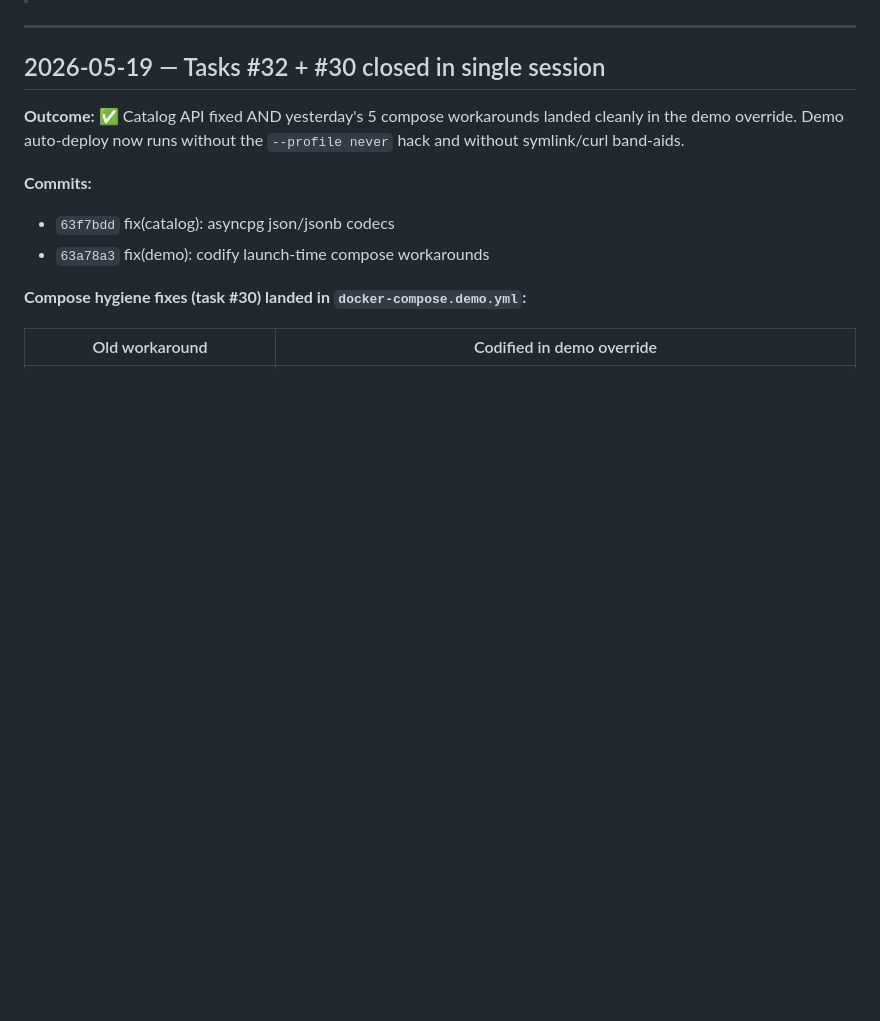
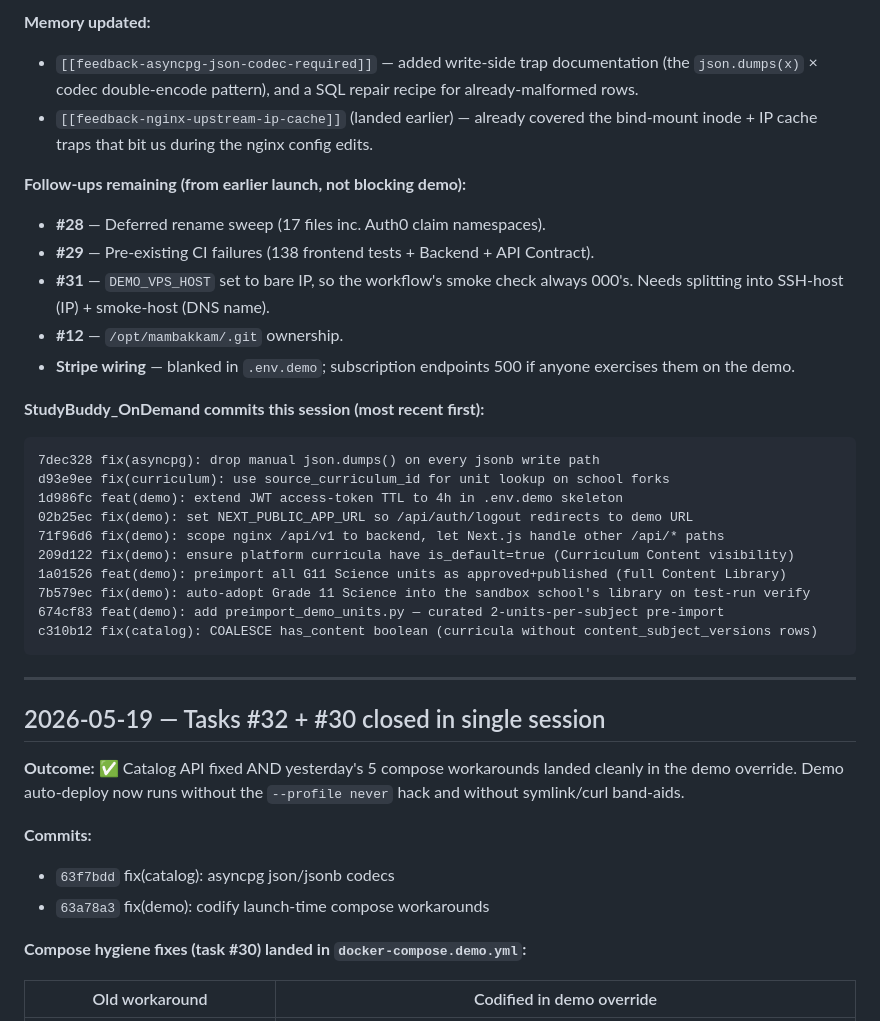
Before and after one commit to wegofwd2020-hub/mambakkam-net, a Markdown page: Plans/HOSTING_ACTIVITY_LOG.md, the part around one of its changes. Rendered like a GitHub page; blank space fills up the shorter version.

````diff
--- a/Plans/HOSTING_ACTIVITY_LOG.md
+++ b/Plans/HOSTING_ACTIVITY_LOG.md
@@ -17,3 +68,37 @@
+**Memory updated:**
+
+- `[[feedback-asyncpg-json-codec-required]]` — added write-side trap
+  documentation (the `json.dumps(x)` × codec double-encode pattern), and
+  a SQL repair recipe for already-malformed rows.
+- `[[feedback-nginx-upstream-ip-cache]]` (landed earlier) — already
+  covered the bind-mount inode + IP cache traps that bit us during
+  the nginx config edits.
+
+**Follow-ups remaining (from earlier launch, not blocking demo):**
+
+- **#28** — Deferred rename sweep (17 files inc. Auth0 claim namespaces).
+- **#29** — Pre-existing CI failures (138 frontend tests + Backend + API Contract).
+- **#31** — `DEMO_VPS_HOST` set to bare IP, so the workflow's smoke
+  check always 000's. Needs splitting into SSH-host (IP) + smoke-host
+  (DNS name).
+- **#12** — `/opt/mambakkam/.git` ownership.
+- **Stripe wiring** — blanked in `.env.demo`; subscription endpoints
+  500 if anyone exercises them on the demo.
+
+**StudyBuddy_OnDemand commits this session (most recent first):**
+
+```
+7dec328 fix(asyncpg): drop manual json.dumps() on every jsonb write path
+d93e9ee fix(curriculum): use source_curriculum_id for unit lookup on school forks
+1d986fc feat(demo): extend JWT access-token TTL to 4h in .env.demo skeleton
+02b25ec fix(demo): set NEXT_PUBLIC_APP_URL so /api/auth/logout redirects to demo URL
+71f96d6 fix(demo): scope nginx /api/v1 to backend, let Next.js handle other /api/* paths
+209d122 fix(demo): ensure platform curricula have is_default=true (Curriculum Content visibility)
+1a01526 feat(demo): preimport all G11 Science units as approved+published (full Content Library)
+7b579ec fix(demo): auto-adopt Grade 11 Science into the sandbox school's library on test-run verify
+674cf83 feat(demo): add preimport_demo_units.py — curated 2-units-per-subject pre-import
+c310b12 fix(catalog): COALESCE has_content boolean (curricula without content_subject_versions rows)
+```
 
 ---
 
````
Also changed, not shown: other parts of Plans/HOSTING_ACTIVITY_LOG.md (+51 -0 lines).
